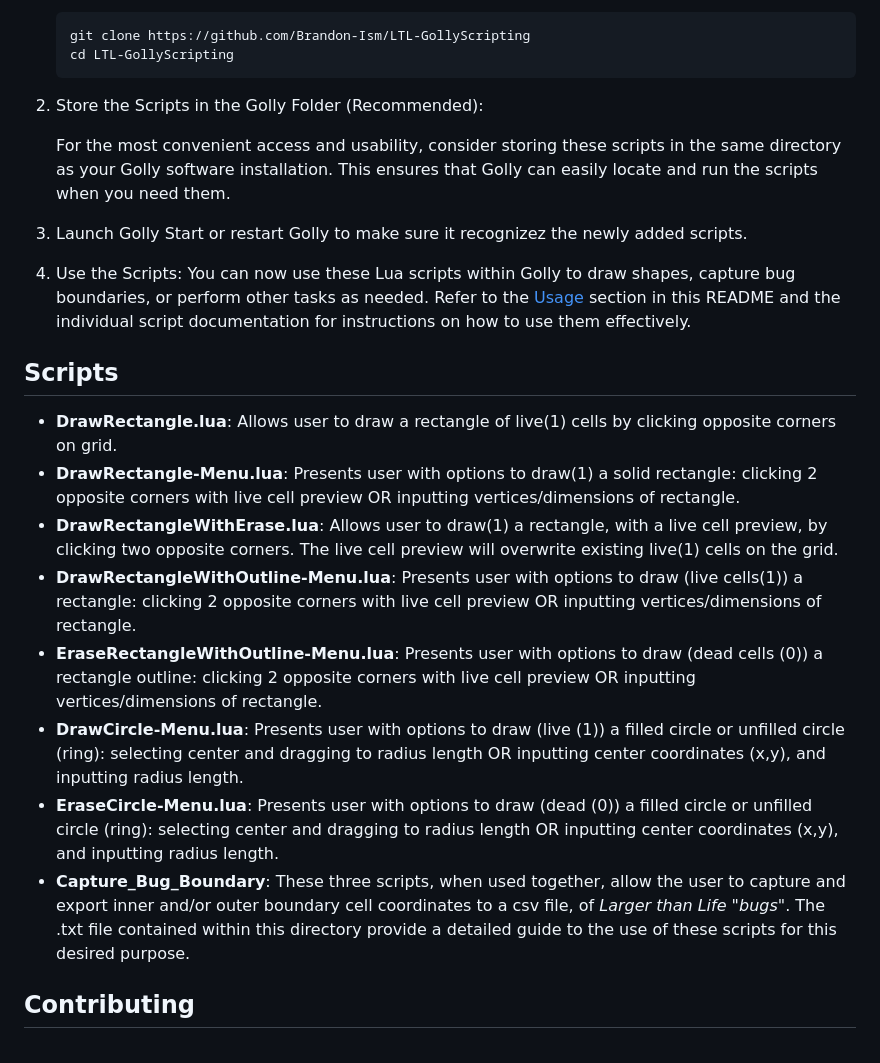
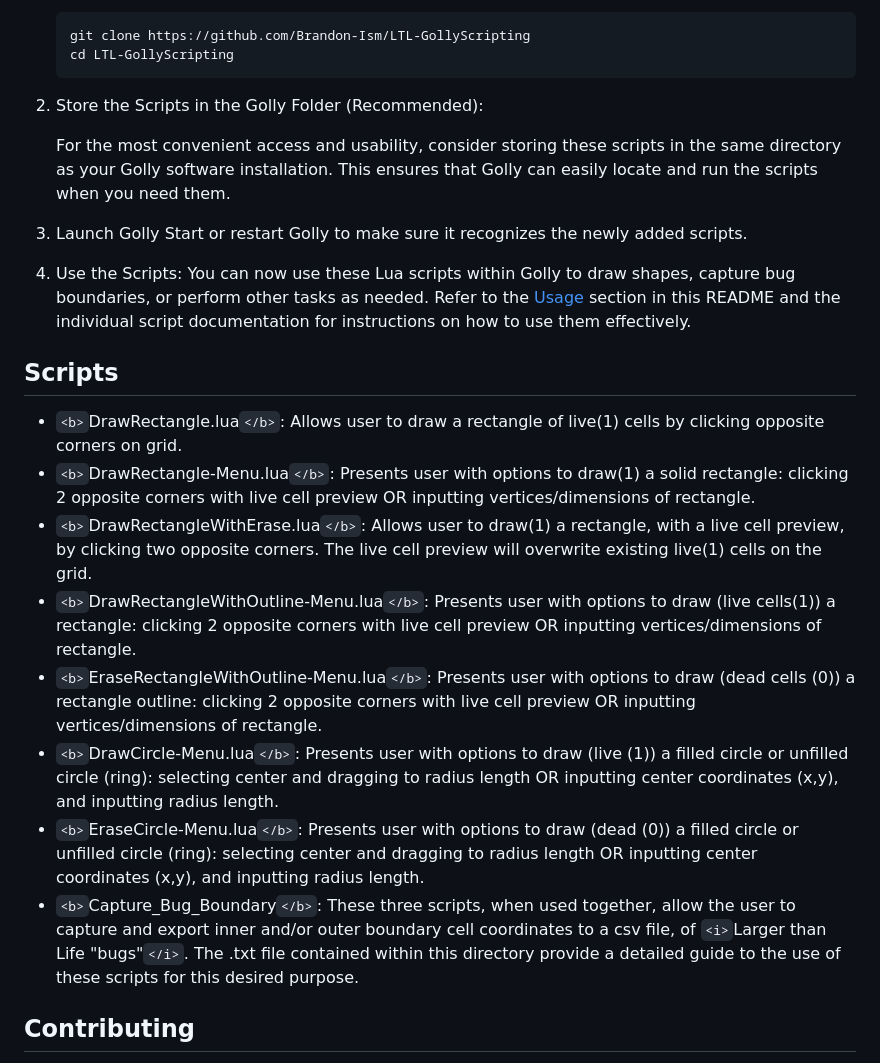
Before and after one commit to Brandon-Ism/LTL-GollyScripting, a Markdown page: README.md, the part around the change printed below. Rendered like a GitHub page.

Commit message:
Error in README corrected

````diff
--- a/README.md
+++ b/README.md
@@ -48,24 +48,22 @@ To get started with these Lua scripts tailored for Golly, follow these steps:
    ```
 2. Store the Scripts in the Golly Folder (Recommended):
 
-	For the most convenient access and usability, consider storing these scripts in the same directory as your Golly software installation. This ensures that Golly can easily locate and run the scripts when you need them.
-
+   For the most convenient access and usability, consider storing these scripts in the same directory as your Golly software installation. This ensures that Golly can easily locate and run the scripts when you need them.
 3. Launch Golly
-	Start or restart Golly to make sure it recognizez the newly added scripts.
-
+   Start or restart Golly to make sure it recognizes the newly added scripts.
 4. Use the Scripts:
-	You can now use these Lua scripts within Golly to draw shapes, capture bug boundaries, or perform other tasks as needed. Refer to the [Usage](#usage) section in this README and the individual script documentation for instructions on how to use them effectively.
+   You can now use these Lua scripts within Golly to draw shapes, capture bug boundaries, or perform other tasks as needed. Refer to the [Usage](#usage) section in this README and the individual script documentation for instructions on how to use them effectively.
 
 ## Scripts
 
-* <b>DrawRectangle.lua</b>: Allows user to draw a rectangle of live(1) cells by clicking opposite corners on grid.
-* <b>DrawRectangle-Menu.lua</b>: Presents user with options to draw(1) a solid rectangle: clicking 2 opposite corners with live cell preview OR inputting vertices/dimensions of rectangle.
-* <b>DrawRectangleWithErase.lua</b>: Allows user to draw(1) a rectangle, with a live cell preview, by clicking two opposite corners. The live cell preview will overwrite existing live(1) cells on the grid.
-* <b>DrawRectangleWithOutline-Menu.lua</b>: Presents user with options to draw (live cells(1)) a rectangle: clicking 2 opposite corners with live cell preview OR inputting vertices/dimensions of rectangle.
-* <b>EraseRectangleWithOutline-Menu.lua</b>: Presents user with options to draw (dead cells (0)) a rectangle outline: clicking 2 opposite corners with live cell preview OR inputting vertices/dimensions of rectangle.
-* <b>DrawCircle-Menu.lua</b>: Presents user with options to draw (live (1)) a filled circle or unfilled circle (ring): selecting center and dragging to radius length OR inputting center coordinates (x,y), and inputting radius length.
-* <b>EraseCircle-Menu.lua</b>: Presents user with options to draw (dead (0)) a filled circle or unfilled circle (ring): selecting center and dragging to radius length OR inputting center coordinates (x,y), and inputting radius length.
-* <b>Capture_Bug_Boundary</b>: These three scripts, when used together, allow the user to capture and export inner and/or outer boundary cell coordinates to a csv file, of <i>Larger than Life "bugs"</i>. The .txt file contained within this directory provide a detailed guide to the use of these scripts for this desired purpose.
+* `<b>`DrawRectangle.lua`</b>`: Allows user to draw a rectangle of live(1) cells by clicking opposite corners on grid.
+* `<b>`DrawRectangle-Menu.lua`</b>`: Presents user with options to draw(1) a solid rectangle: clicking 2 opposite corners with live cell preview OR inputting vertices/dimensions of rectangle.
+* `<b>`DrawRectangleWithErase.lua`</b>`: Allows user to draw(1) a rectangle, with a live cell preview, by clicking two opposite corners. The live cell preview will overwrite existing live(1) cells on the grid.
+* `<b>`DrawRectangleWithOutline-Menu.lua`</b>`: Presents user with options to draw (live cells(1)) a rectangle: clicking 2 opposite corners with live cell preview OR inputting vertices/dimensions of rectangle.
+* `<b>`EraseRectangleWithOutline-Menu.lua`</b>`: Presents user with options to draw (dead cells (0)) a rectangle outline: clicking 2 opposite corners with live cell preview OR inputting vertices/dimensions of rectangle.
+* `<b>`DrawCircle-Menu.lua`</b>`: Presents user with options to draw (live (1)) a filled circle or unfilled circle (ring): selecting center and dragging to radius length OR inputting center coordinates (x,y), and inputting radius length.
+* `<b>`EraseCircle-Menu.lua`</b>`: Presents user with options to draw (dead (0)) a filled circle or unfilled circle (ring): selecting center and dragging to radius length OR inputting center coordinates (x,y), and inputting radius length.
+* `<b>`Capture_Bug_Boundary`</b>`: These three scripts, when used together, allow the user to capture and export inner and/or outer boundary cell coordinates to a csv file, of `<i>`Larger than Life "bugs"`</i>`. The .txt file contained within this directory provide a detailed guide to the use of these scripts for this desired purpose.
 
 ## Contributing
 
````
Also changed, not shown: other parts of README.md (+12 -11 lines).
